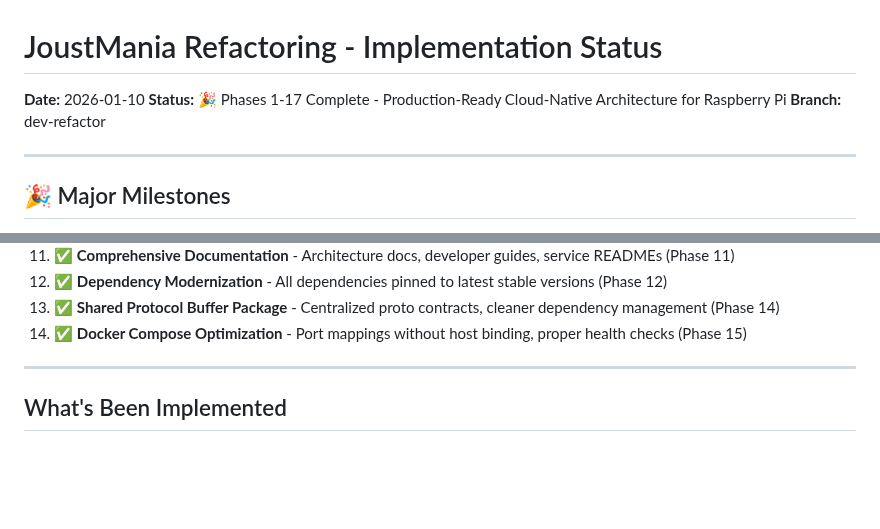
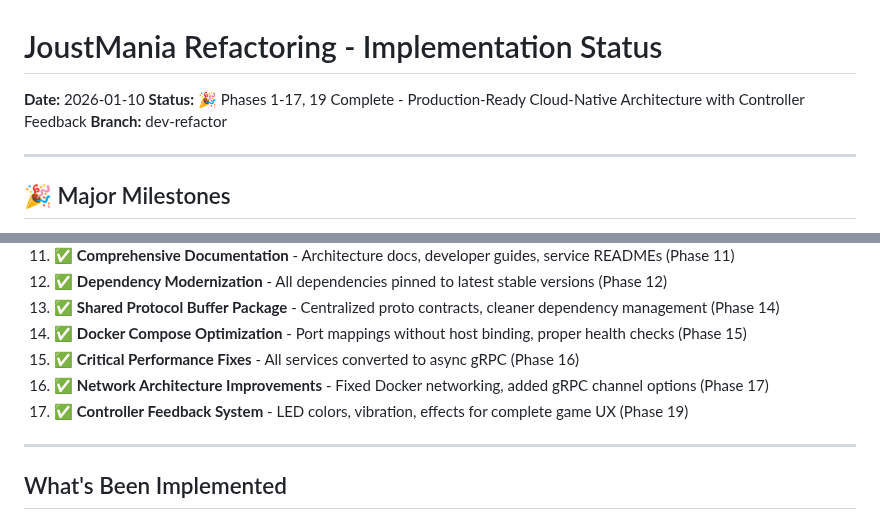
Before and after one commit to adangert/JoustMania, a Markdown page: planning/IMPLEMENTATION_STATUS.md, 2 parts joined by grey strips. GitHub-like rendering; blank space fills up the shorter version.

Commit message:
docs: Mark Phase 19 as complete in IMPLEMENTATION_STATUS.md

```diff
--- a/planning/IMPLEMENTATION_STATUS.md
+++ b/planning/IMPLEMENTATION_STATUS.md
@@ -1,7 +1,7 @@
 # JoustMania Refactoring - Implementation Status
 
 **Date:** 2026-01-10
-**Status:** 🎉 Phases 1-17 Complete - Production-Ready Cloud-Native Architecture for Raspberry Pi
+**Status:** 🎉 Phases 1-17, 19 Complete - Production-Ready Cloud-Native Architecture with Controller Feedback
 **Branch:** dev-refactor
 
 ---
@@ -22,6 +22,9 @@
 12. ✅ **Dependency Modernization** - All dependencies pinned to latest stable versions (Phase 12)
 13. ✅ **Shared Protocol Buffer Package** - Centralized proto contracts, cleaner dependency management (Phase 14)
 14. ✅ **Docker Compose Optimization** - Port mappings without host binding, proper health checks (Phase 15)
+15. ✅ **Critical Performance Fixes** - All services converted to async gRPC (Phase 16)
+16. ✅ **Network Architecture Improvements** - Fixed Docker networking, added gRPC channel options (Phase 17)
+17. ✅ **Controller Feedback System** - LED colors, vibration, effects for complete game UX (Phase 19)
 
 ---
 
```
Also changed, not shown: other parts of planning/IMPLEMENTATION_STATUS.md (+61 -53 lines).
